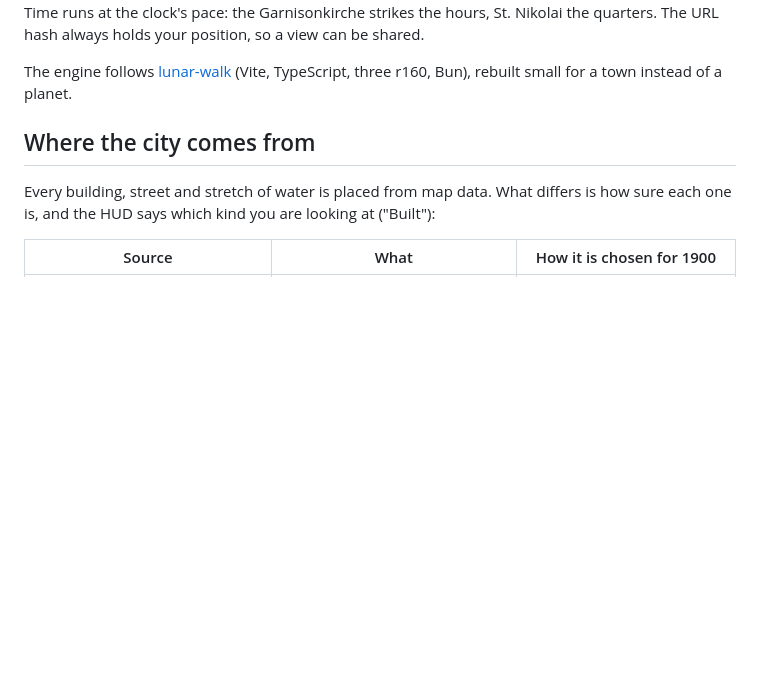
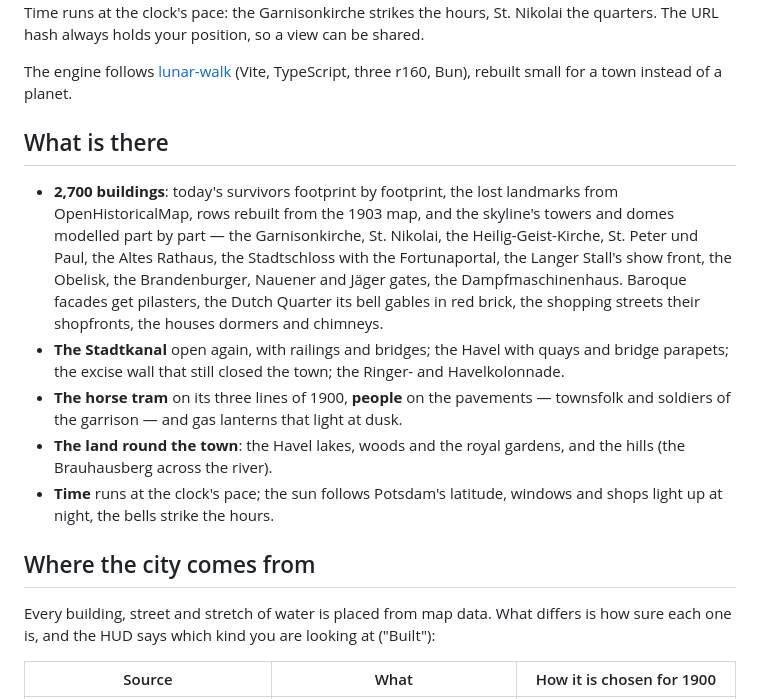
Before and after one commit to fwilhe2/historical-walk, a Markdown page: README.md, the part around the change. Drawn GitHub-style; blank space fills up the shorter version.

Commit message:
Describe what the walk now holds, and where the engine's line runs
Co-Authored-By: Claude Opus 5.5 <noreply@anthropic.com>

```diff
--- a/README.md
+++ b/README.md
@@ -23,6 +23,28 @@ position, so a view can be shared.
 
 The engine follows [lunar-walk](../lunar-walk) (Vite, TypeScript,
 three r160, Bun), rebuilt small for a town instead of a planet.
+
+## What is there
+
+- **2,700 buildings**: today's survivors footprint by footprint, the
+  lost landmarks from OpenHistoricalMap, rows rebuilt from the 1903 map,
+  and the skyline's towers and domes modelled part by part — the
+  Garnisonkirche, St. Nikolai, the Heilig-Geist-Kirche, St. Peter und
+  Paul, the Altes Rathaus, the Stadtschloss with the Fortunaportal, the
+  Langer Stall's show front, the Obelisk, the Brandenburger, Nauener and
+  Jäger gates, the Dampfmaschinenhaus. Baroque facades get pilasters,
+  the Dutch Quarter its bell gables in red brick, the shopping streets
+  their shopfronts, the houses dormers and chimneys.
+- **The Stadtkanal** open again, with railings and bridges; the Havel
+  with quays and bridge parapets; the excise wall that still closed the
+  town; the Ringer- and Havelkolonnade.
+- **The horse tram** on its three lines of 1900, **people** on the
+  pavements — townsfolk and soldiers of the garrison — and gas lanterns
+  that light at dusk.
+- **The land round the town**: the Havel lakes, woods and the royal
+  gardens, and the hills (the Brauhausberg across the river).
+- **Time** runs at the clock's pace; the sun follows Potsdam's latitude,
+  windows and shops light up at night, the bells strike the hours.
 
 ## Where the city comes from
 
```
Also changed, not shown: CLAUDE.md (+7 -1 lines).
